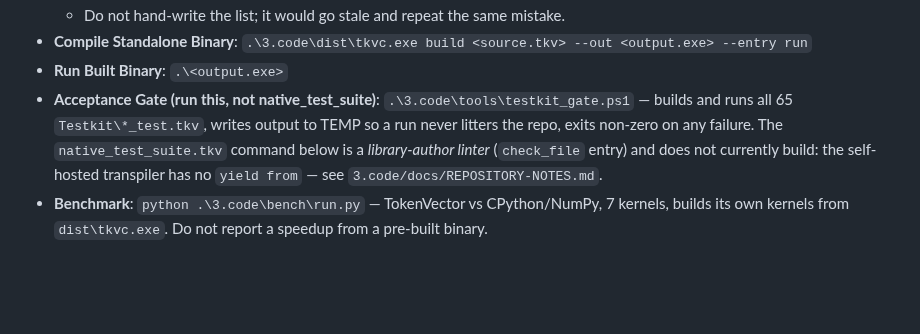
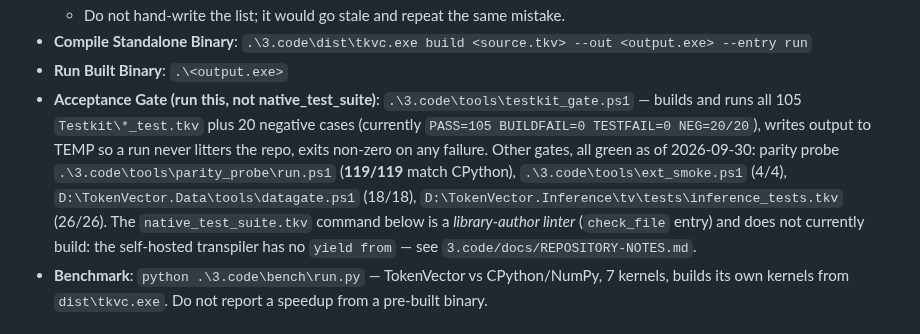
Before and after one commit to nguyenhungtran18/TokenVector, a Markdown page: CLAUDE.md, the part around the change. Drawn GitHub-style; blank space fills up the shorter version.

Commit message:
CLAUDE.md: 65 -> 105 test, them so lieu cac cong xanh hien tai

```diff
--- a/CLAUDE.md
+++ b/CLAUDE.md
@@ -22,8 +22,13 @@
 - **Run Built Binary**:
   `.\<output.exe>`
 - **Acceptance Gate (run this, not native_test_suite)**:
-  `.\3.code\tools\testkit_gate.ps1` — builds and runs all 65 `Testkit\*_test.tkv`,
+  `.\3.code\tools\testkit_gate.ps1` — builds and runs all 105 `Testkit\*_test.tkv`
+  plus 20 negative cases (currently `PASS=105 BUILDFAIL=0 TESTFAIL=0 NEG=20/20`),
   writes output to TEMP so a run never litters the repo, exits non-zero on any failure.
+  Other gates, all green as of 2026-09-30: parity probe
+  `.\3.code\tools\parity_probe\run.ps1` (**119/119** match CPython),
+  `.\3.code\tools\ext_smoke.ps1` (4/4), `D:\TokenVector.Data\tools\datagate.ps1`
+  (18/18), `D:\TokenVector.Inference\tv\tests\inference_tests.tkv` (26/26).
   The `native_test_suite.tkv` command below is a *library-author linter*
   (`check_file` entry) and does not currently build: the self-hosted
   transpiler has no `yield from` — see `3.code/docs/REPOSITORY-NOTES.md`.
```
